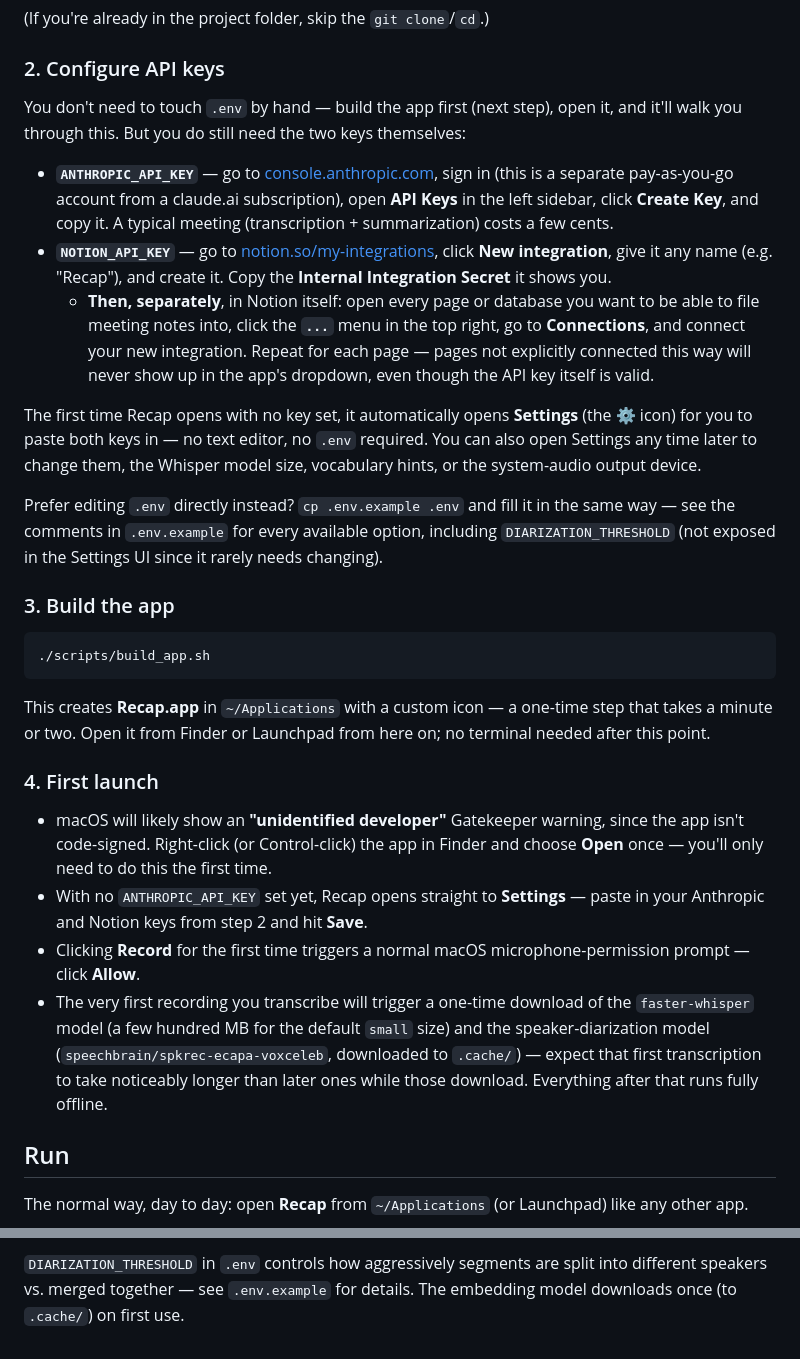
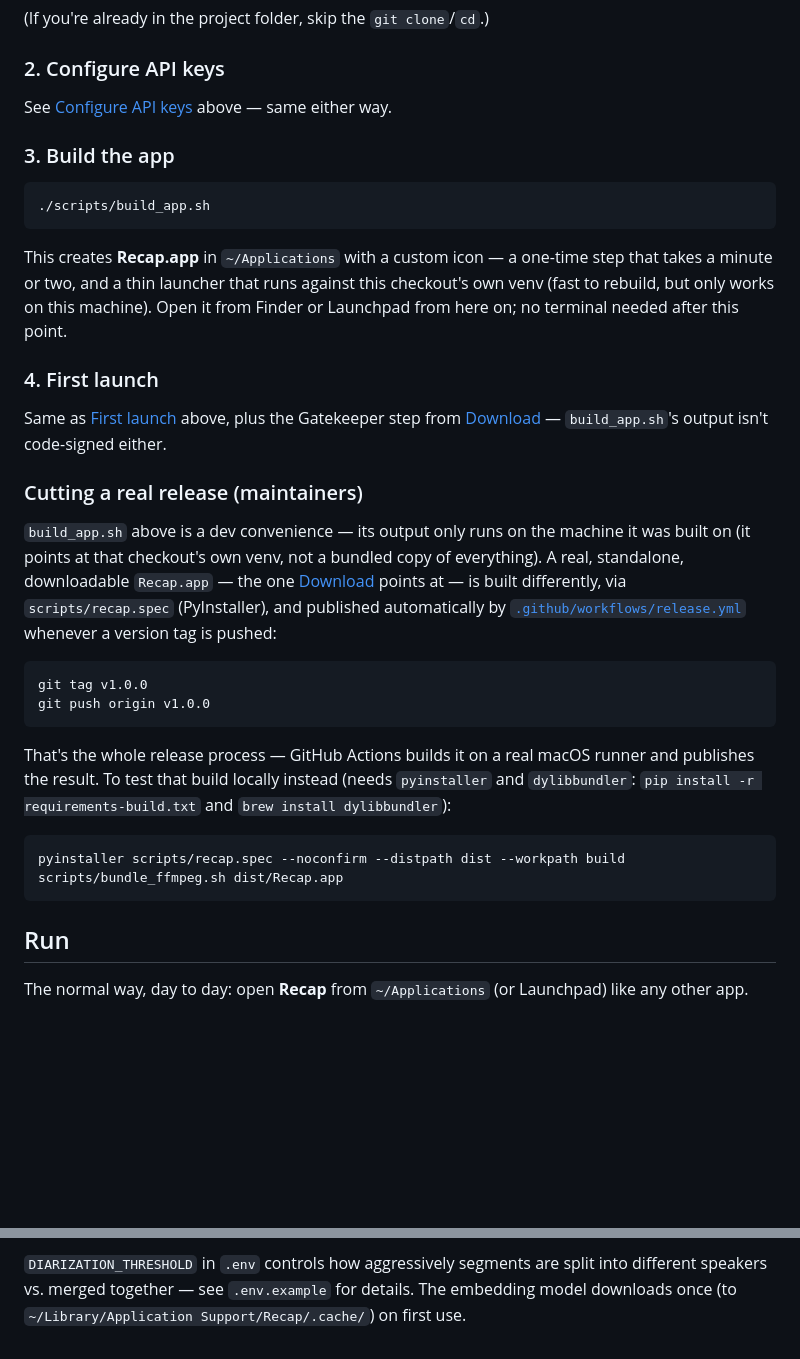
Before and after one commit to markbenivegna/recap, a Markdown page: README.md, 2 parts joined by grey strips. Drawn GitHub-style; blank space fills up the shorter version.

````diff
--- a/README.md
+++ b/README.md
@@ -48,15 +74,7 @@ pip install -r requirements.txt
 
 ### 2. Configure API keys
 
-You don't need to touch `.env` by hand — build the app first (next step), open it, and it'll walk you through this. But you do still need the two keys themselves:
-
-- **`ANTHROPIC_API_KEY`** — go to [console.anthropic.com](https://console.anthropic.com), sign in (this is a separate pay-as-you-go account from a claude.ai subscription), open **API Keys** in the left sidebar, click **Create Key**, and copy it. A typical meeting (transcription + summarization) costs a few cents.
-- **`NOTION_API_KEY`** — go to [notion.so/my-integrations](https://www.notion.so/my-integrations), click **New integration**, give it any name (e.g. "Recap"), and create it. Copy the **Internal Integration Secret** it shows you.
-  - **Then, separately**, in Notion itself: open every page or database you want to be able to file meeting notes into, click the **`...`** menu in the top right, go to **Connections**, and connect your new integration. Repeat for each page — pages not explicitly connected this way will never show up in the app's dropdown, even though the API key itself is valid.
-
-The first time Recap opens with no key set, it automatically opens **Settings** (the ⚙ icon) for you to paste both keys in — no text editor, no `.env` required. You can also open Settings any time later to change them, the Whisper model size, vocabulary hints, or the system-audio output device.
-
-Prefer editing `.env` directly instead? `cp .env.example .env` and fill it in the same way — see the comments in `.env.example` for every available option, including `DIARIZATION_THRESHOLD` (not exposed in the Settings UI since it rarely needs changing).
+See [Configure API keys](#configure-api-keys) above — same either way.
 
 ### 3. Build the app
 
@@ -64,14 +82,27 @@ Prefer editing `.env` directly instead? `cp .env.example .env` and fill it in th
 ./scripts/build_app.sh
 ```
 
-This creates **Recap.app** in `~/Applications` with a custom icon — a one-time step that takes a minute or two. Open it from Finder or Launchpad from here on; no terminal needed after this point.
+This creates **Recap.app** in `~/Applications` with a custom icon — a one-time step that takes a minute or two, and a thin launcher that runs against this checkout's own venv (fast to rebuild, but only works on this machine). Open it from Finder or Launchpad from here on; no terminal needed after this point.
 
 ### 4. First launch
 
-- macOS will likely show an **"unidentified developer"** Gatekeeper warning, since the app isn't code-signed. Right-click (or Control-click) the app in Finder and choose **Open** once — you'll only need to do this the first time.
-- With no `ANTHROPIC_API_KEY` set yet, Recap opens straight to **Settings** — paste in your Anthropic and Notion keys from step 2 and hit **Save**.
-- Clicking **Record** for the first time triggers a normal macOS microphone-permission prompt — click **Allow**.
-- The very first recording you transcribe will trigger a one-time download of the `faster-whisper` model (a few hundred MB for the default `small` size) and the speaker-diarization model (`speechbrain/spkrec-ecapa-voxceleb`, downloaded to `.cache/`) — expect that first transcription to take noticeably longer than later ones while those download. Everything after that runs fully offline.
+Same as [First launch](#first-launch) above, plus the Gatekeeper step from [Download](#download) — `build_app.sh`'s output isn't code-signed either.
+
+### Cutting a real release (maintainers)
+
+`build_app.sh` above is a dev convenience — its output only runs on the machine it was built on (it points at that checkout's own venv, not a bundled copy of everything). A real, standalone, downloadable `Recap.app` — the one [Download](#download) points at — is built differently, via `scripts/recap.spec` (PyInstaller), and published automatically by [`.github/workflows/release.yml`](.github/workflows/release.yml) whenever a version tag is pushed:
+
+```bash
+git tag v1.0.0
+git push origin v1.0.0
+```
+
+That's the whole release process — GitHub Actions builds it on a real macOS runner and publishes the result. To test that build locally instead (needs `pyinstaller` and `dylibbundler`: `pip install -r requirements-build.txt` and `brew install dylibbundler`):
+
+```bash
+pyinstaller scripts/recap.spec --noconfirm --distpath dist --workpath build
+scripts/bundle_ffmpeg.sh dist/Recap.app
+```
 
 ## Run
 
@@ -192,4 +223,5 @@ voice-embedding clustering alone across the whole recording, same as before.
 
 `DIARIZATION_THRESHOLD` in `.env` controls how aggressively segments are
 split into different speakers vs. merged together — see `.env.example` for
-details. The embedding model downloads once (to `.cache/`) on first use.
+details. The embedding model downloads once (to
+`~/Library/Application Support/Recap/.cache/`) on first use.
````
Also changed, not shown: other parts of README.md (+31 -5 lines).
